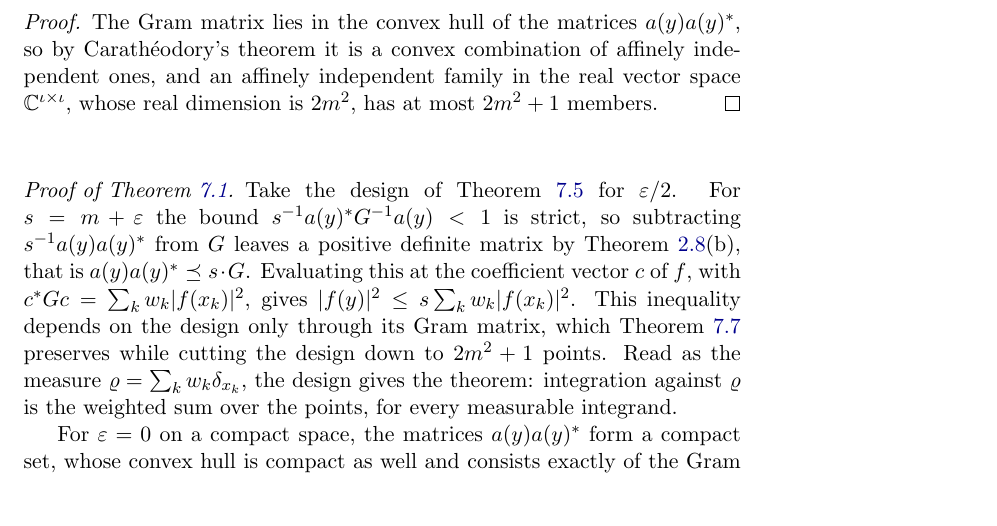
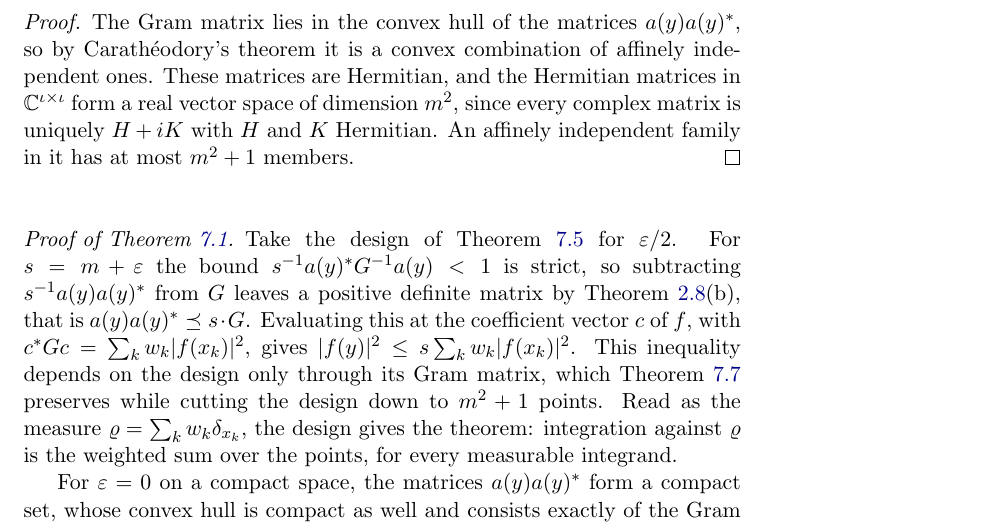
Before and after one commit to mario-ullrich/Lean-Discretization, a LaTeX thesis (blueprint/src/print.tex, which reads blueprint/src/content.tex): part of page 38 of 40, cut so that both start at the same text, the shorter picture padded with empty space. Compiled offline with pdfLaTeX.

Commit message:
Bound Kiefer–Wolfowitz designs by m² + 1 points

```diff
--- a/blueprint/src/content.tex
+++ b/blueprint/src/content.tex
@@ -1602,9 +1602,11 @@ $\sum_j v_j \, a(y_j) a(y_j)^* = \sum_k w_k \, a(x_k) a(x_k)^*$.
 \begin{proof}
 \leanok
 The Gram matrix lies in the convex hull of the matrices $a(y) a(y)^*$, so by
-Carath\'eodory's theorem it is a convex combination of affinely independent ones, and an
-affinely independent family in the real vector space $\mathbb{C}^{\iota \times \iota}$,
-whose real dimension is $2m^2$, has at most $2m^2 + 1$ members.
+Carath\'eodory's theorem it is a convex combination of affinely independent ones. These
+matrices are Hermitian, and the Hermitian matrices in $\mathbb{C}^{\iota \times \iota}$ form
+a real vector space of dimension $m^2$, since every complex matrix is uniquely $H + iK$
+with $H$ and $K$ Hermitian. An affinely independent family in it has at most $m^2 + 1$
+members.
 \end{proof}
 
 \begin{proof}[Proof of \Cref{thm:optimal-design}]
@@ -1619,7 +1621,7 @@ $s^{-1} a(y) a(y)^*$ from $G$ leaves a positive definite matrix by
 the coefficient vector $c$ of $f$, with $c^* G c = \sum_k w_k |f(x_k)|^2$, gives
 $|f(y)|^2 \leq s \sum_k w_k |f(x_k)|^2$. This inequality depends on the design only through
 its Gram matrix, which \Cref{lem:few-design-points} preserves while cutting the design down
-to $2m^2 + 1$ points. Read as the measure $\varrho = \sum_k w_k \delta_{x_k}$, the design
+to $m^2 + 1$ points. Read as the measure $\varrho = \sum_k w_k \delta_{x_k}$, the design
 gives the theorem: integration against $\varrho$ is the weighted sum over the points, for
 every measurable integrand.
 
```
Also changed, not shown: MathlibCandidates.md (+7 -0 lines), README.md, blueprint/src/content.tex (4 more changed lines), 8 other files.
